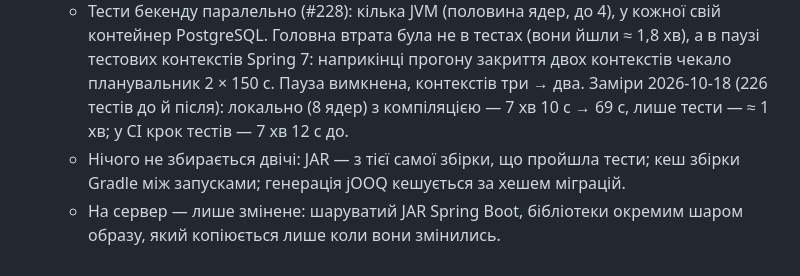
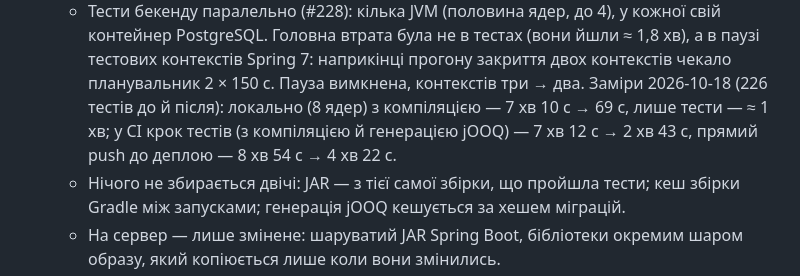
Before and after one commit to panrid/novelka, a Markdown page: doc/plan.md, the part around the change. Rendered like a GitHub page.

Commit message:
План, етап 21, пункт 13: заміри тестів бекенду в CI після #228 — крок тестів 7 хв 12 с → 2 хв 43 с, прямий push до деплою 8 хв 54 с → 4 хв 22 с

```diff
--- a/doc/plan.md
+++ b/doc/plan.md
@@ -386,7 +386,8 @@ PostgreSQL); змінюється, як зберігаються й віддаю
       PostgreSQL. Головна втрата була не в тестах (вони йшли ≈ 1,8 хв), а в паузі тестових
       контекстів Spring 7: наприкінці прогону закриття двох контекстів чекало планувальник 2 × 150 с.
       Пауза вимкнена, контекстів три → два. Заміри 2026-10-18 (226 тестів до й після): локально
-      (8 ядер) з компіляцією — 7 хв 10 с → 69 с, лише тести — ≈ 1 хв; у CI крок тестів — 7 хв 12 с до.
+      (8 ядер) з компіляцією — 7 хв 10 с → 69 с, лише тести — ≈ 1 хв; у CI крок тестів (з компіляцією
+      й генерацією jOOQ) — 7 хв 12 с → 2 хв 43 с, прямий push до деплою — 8 хв 54 с → 4 хв 22 с.
     - Нічого не збирається двічі: JAR — з тієї самої збірки, що пройшла тести; кеш збірки Gradle
       між запусками; генерація jOOQ кешується за хешем міграцій.
     - На сервер — лише змінене: шаруватий JAR Spring Boot, бібліотеки окремим шаром образу, який
```
